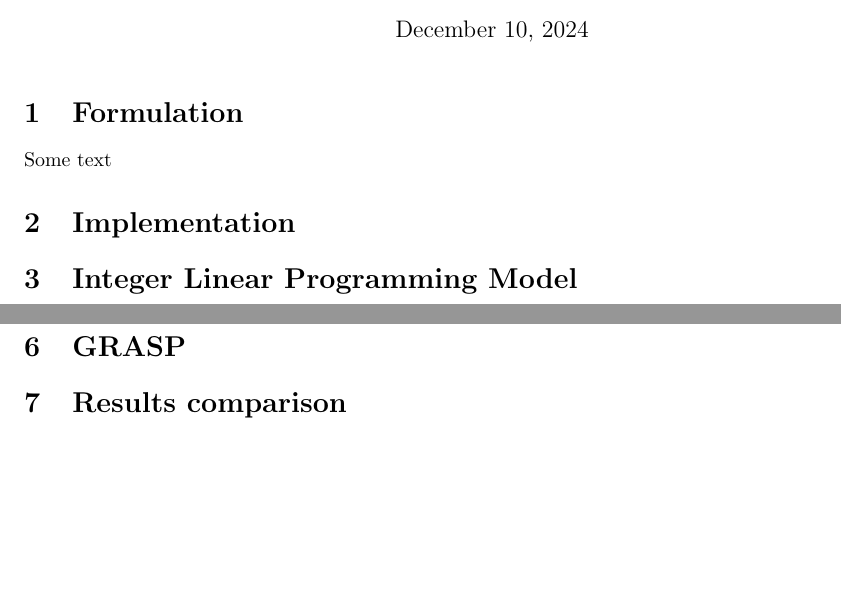
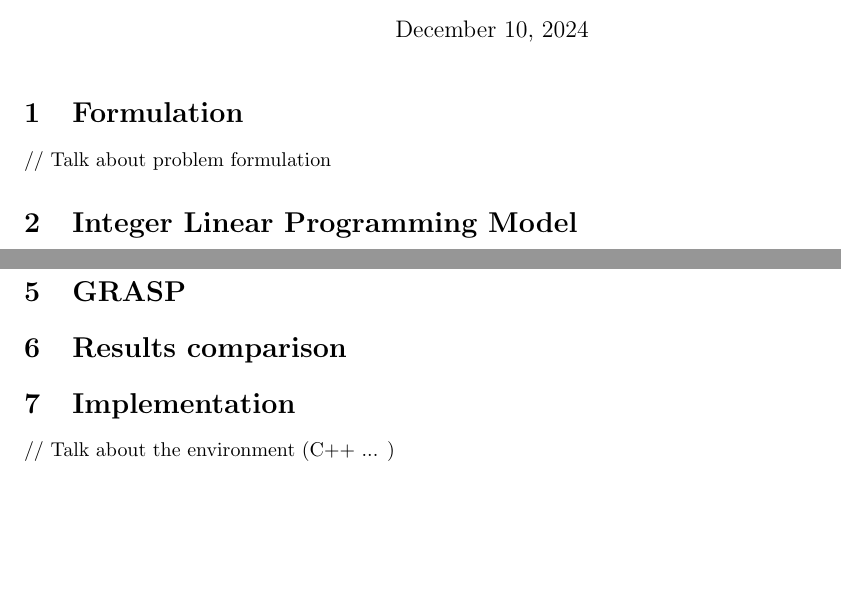
Before and after one commit to jlapeyra/AMMM-project, a LaTeX document (doc/report/report.tex): two parts of pages 1 and 6 of 6, joined at a grey line, cut so that both start at the same text. Compiled offline with pdfLaTeX.

Commit message:
Small change

```diff
--- a/doc/report/report.tex
+++ b/doc/report/report.tex
@@ -19,8 +19,8 @@
 \maketitle
 
 \section{Formulation}
-Some text
-\section{Implementation}
+// Talk about problem formulation
+
 \section{Integer Linear Programming Model}
 
 \newpage
@@ -180,4 +180,8 @@ As it is now, we only perform 2 swaps. The rational behind this is that a single
 
 \section{GRASP}
 \section{Results comparison}
+
+\section{Implementation}
+// Talk about the environment (C++ ... )
+
 \end{document}
```
